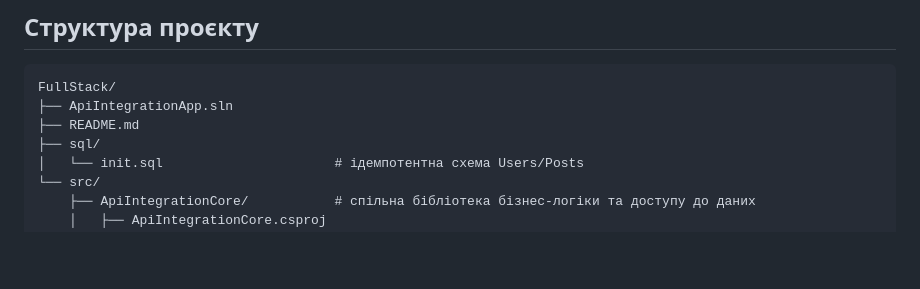
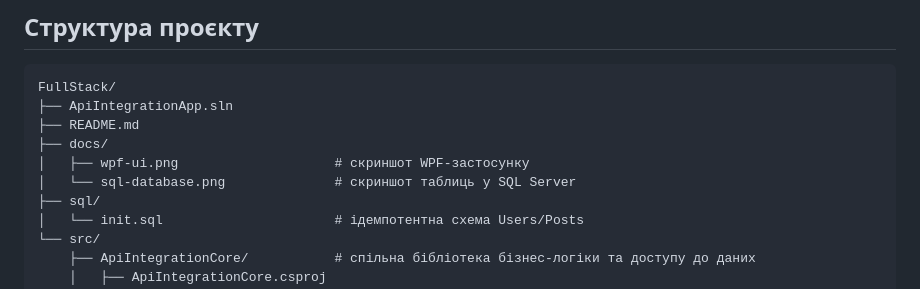
Before and after one commit to DerflerAnt/ApiIntegrationApp, a Markdown page: README.md, the part around one of its changes. Rendered like a GitHub page; blank space fills up the shorter version.

```diff
--- a/README.md
+++ b/README.md
@@ -110,6 +120,9 @@ setx ConnectionStrings__FullStack "Server=localhost;Database=FullStack;Trusted_C
 FullStack/
 ├── ApiIntegrationApp.sln
 ├── README.md
+├── docs/
+│   ├── wpf-ui.png                    # скриншот WPF-застосунку
+│   └── sql-database.png              # скриншот таблиць у SQL Server
 ├── sql/
 │   └── init.sql                      # ідемпотентна схема Users/Posts
 └── src/
```
Also changed, not shown: other parts of README.md (+10 -0 lines), docs/sql-database.png (added), docs/wpf-ui.png (added).
